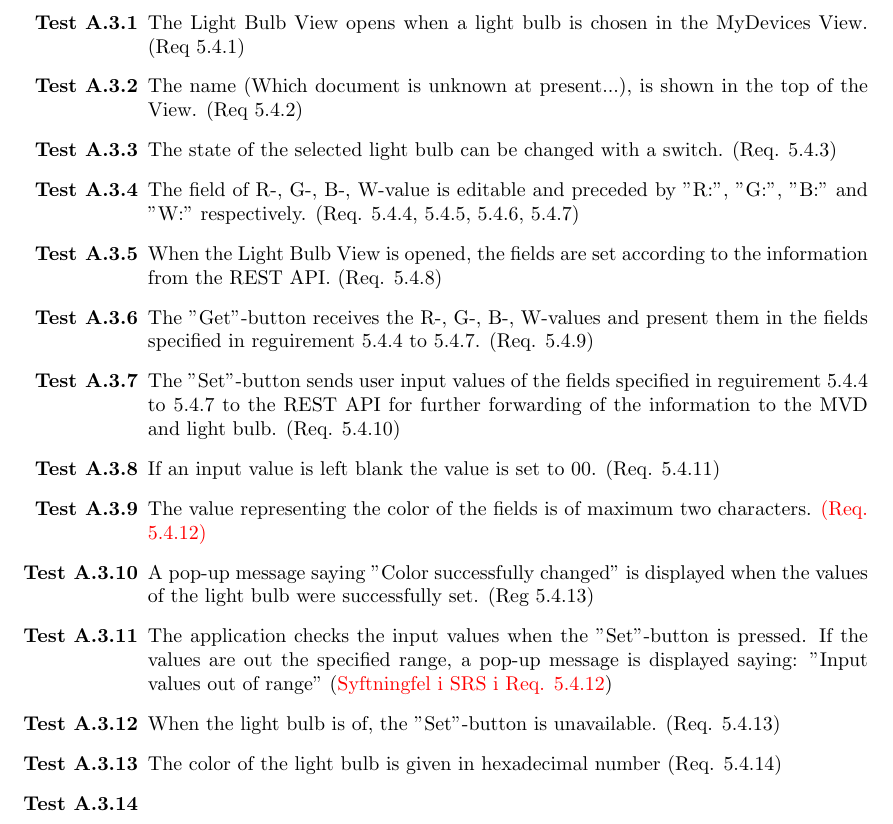
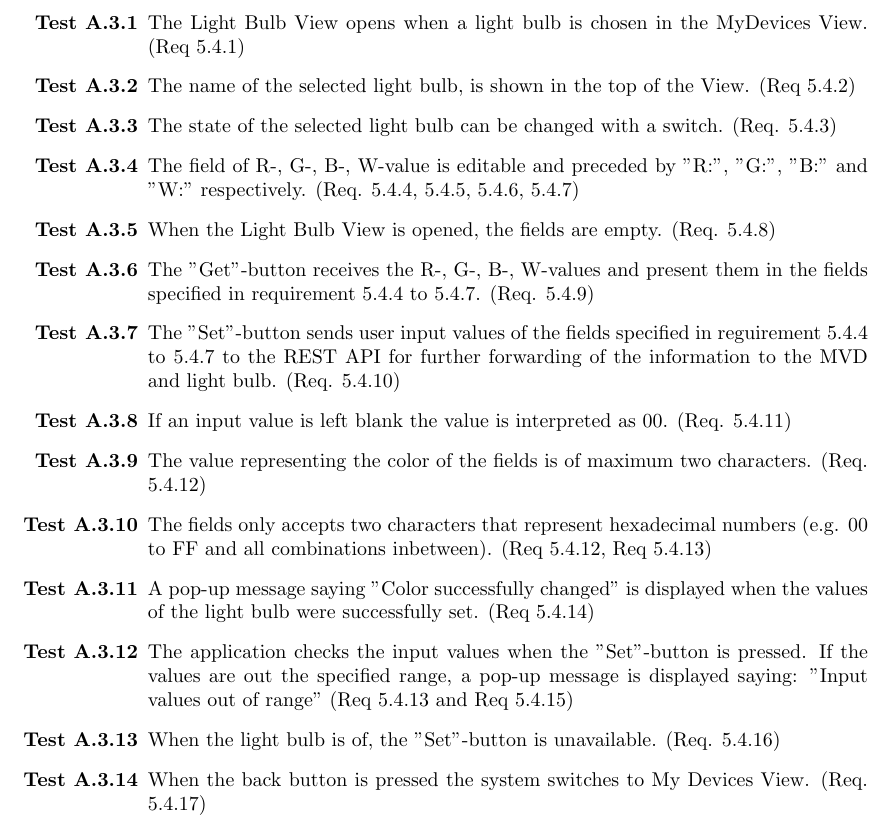
Before and after one commit to ockka/ETSN05-Group2, a LaTeX document (docs/SVVS_vers01.tex): part of page 7 of 10, cut so that both start at the same text. Compiled offline with pdfLaTeX.

Commit message:
PUSS154213 v0.1: Synced test A.3.1 through A.3.14 with SRS v0.1

```diff
--- a/docs/SVVS_vers01.tex
+++ b/docs/SVVS_vers01.tex
@@ -225,19 +225,19 @@ This is appendix A where we list all function test specifications.
 \subsection{Lightbulb View}
 \begin{testlist}
 	\item The Light Bulb View opens when a light bulb is chosen in the MyDevices View. (Req 5.4.1)
-    \item The name (Which document is unknown at present...), is shown in the top of the View. (Req 5.4.2)
+    \item The name of the selected light bulb, is shown in the top of the View. (Req 5.4.2)
     \item The state of the selected light bulb can be changed with a switch. (Req. 5.4.3)
     \item The field of R-, G-, B-, W-value is editable and preceded by "R:", "G:", "B:" and "W:" respectively. (Req. 5.4.4, 5.4.5, 5.4.6, 5.4.7)
-    \item When the Light Bulb View is opened, the fields are set according to the information from the REST API. (Req. 5.4.8)
-    \item The "Get"-button receives the R-, G-, B-, W-values and present them in the fields specified in reguirement 5.4.4 to 5.4.7. (Req. 5.4.9)
+    \item When the Light Bulb View is opened, the fields are empty. (Req. 5.4.8)
+    \item The "Get"-button receives the R-, G-, B-, W-values and present them in the fields specified in requirement 5.4.4 to 5.4.7. (Req. 5.4.9)
     \item The "Set"-button sends user input values of the fields specified in reguirement 5.4.4 to 5.4.7 to the REST API for further forwarding of the information to the MVD and light bulb. (Req. 5.4.10)
-    \item If an input value is left blank the value is set to 00. (Req. 5.4.11)
-    \item The value representing the color of the fields is of maximum two characters. \textcolor{red}{(Req. 5.4.12)}
-    \item A pop-up message saying "Color successfully changed" is displayed when the values of the light bulb were successfully set. (Reg 5.4.13)
-    \item The application checks the input values when the "Set"-button is pressed. If the values are out the specified range, a pop-up message is displayed saying: "Input values out of range" (\textcolor{red}{Syftningfel i SRS i Req. 5.4.12})
-    \item When the light bulb is of, the "Set"-button is unavailable. (Req. 5.4.13)
-    \item The color of the light bulb is given in hexadecimal number (Req. 5.4.14)
-    \item
+    \item If an input value is left blank the value is interpreted as 00. (Req. 5.4.11)
+    \item The value representing the color of the fields is of maximum two characters. (Req. 5.4.12)
+    \item The fields only accepts two characters that represent hexadecimal numbers (e.g. 00 to FF and all combinations inbetween). (Req 5.4.12, Req 5.4.13)
+    \item A pop-up message saying "Color successfully changed" is displayed when the values of the light bulb were successfully set. (Req 5.4.14)
+    \item The application checks the input values when the "Set"-button is pressed. If the values are out the specified range, a pop-up message is displayed saying: "Input values out of range" (Req 5.4.13 and Req 5.4.15)
+    \item When the light bulb is of, the "Set"-button is unavailable. (Req. 5.4.16)
+    \item When the back button is pressed the system switches to My Devices View. (Req. 5.4.17)
 
 \end{testlist}
 
```
